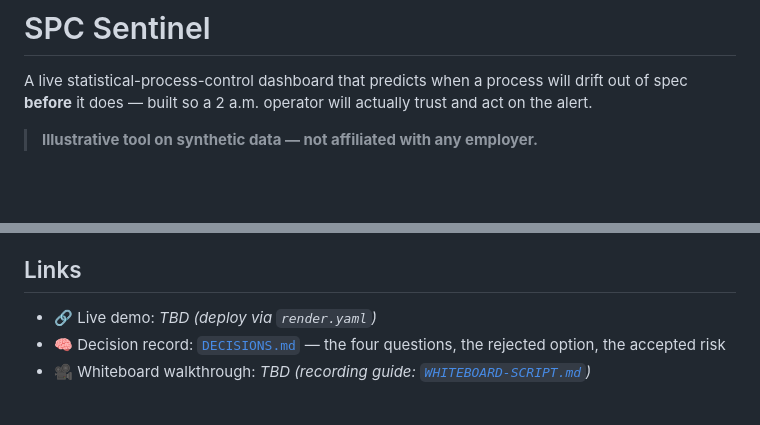
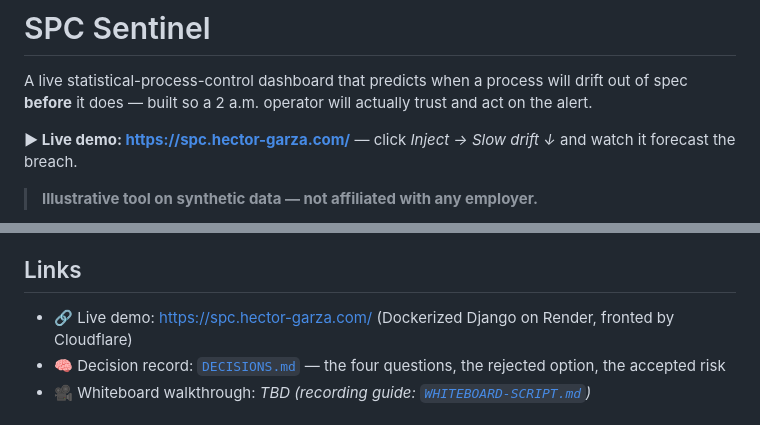
Before and after one commit to cognitivefactory-hector/spc-sentinel, a Markdown page: README.md, 2 parts joined by grey strips. Drawn GitHub-style; blank space fills up the shorter version.

Commit message:
docs: add live demo URL (deployed to Render behind Cloudflare)
What: Link https://spc.hector-garza.com/ in the README header and Links section.
Why: M6/M7 Definition of Done — the demo is now live and clickable; verified end to
end (HTTPS page, wss WebSocket through Cloudflare, REST inject → drift → alarm).
Who: Requested by Hector — deployment complete.
Where: README.md.

Co-Authored-By: Claude Opus 4.8 (1M context) <noreply@anthropic.com>

```diff
--- a/README.md
+++ b/README.md
@@ -1,6 +1,8 @@
 # SPC Sentinel
 
 A live statistical-process-control dashboard that predicts when a process will drift out of spec **before** it does — built so a 2 a.m. operator will actually trust and act on the alert.
+
+**▶ Live demo: <https://spc.hector-garza.com/>** — click *Inject → Slow drift ↓* and watch it forecast the breach.
 
 > **Illustrative tool on synthetic data — not affiliated with any employer.**
 
@@ -75,7 +77,7 @@ Dockerized; honors `$PORT` and runs as a non-root user. A [`render.yaml`](./rend
 - WebSocket: the client auto-selects `wss://` under HTTPS; `SECURE_PROXY_SSL_HEADER` is set so Django trusts the proxy's forwarded-proto.
 
 ## Links
-- 🔗 Live demo: _TBD (deploy via `render.yaml`)_
+- 🔗 Live demo: <https://spc.hector-garza.com/> (Dockerized Django on Render, fronted by Cloudflare)
 - 🧠 Decision record: [`DECISIONS.md`](./DECISIONS.md) — the four questions, the rejected option, the accepted risk
 - 🎥 Whiteboard walkthrough: _TBD (recording guide: [`WHITEBOARD-SCRIPT.md`](./WHITEBOARD-SCRIPT.md))_
 
```
